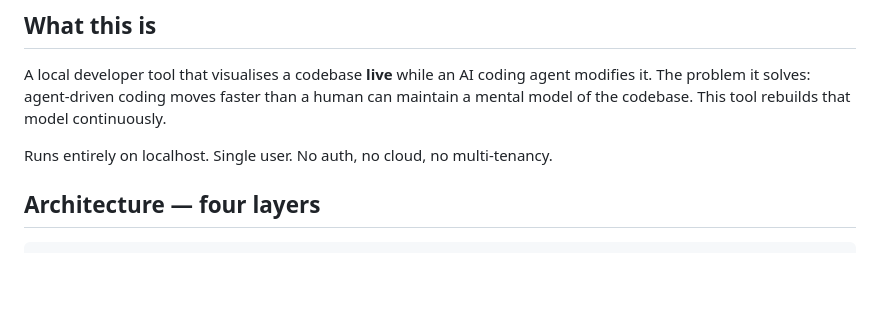
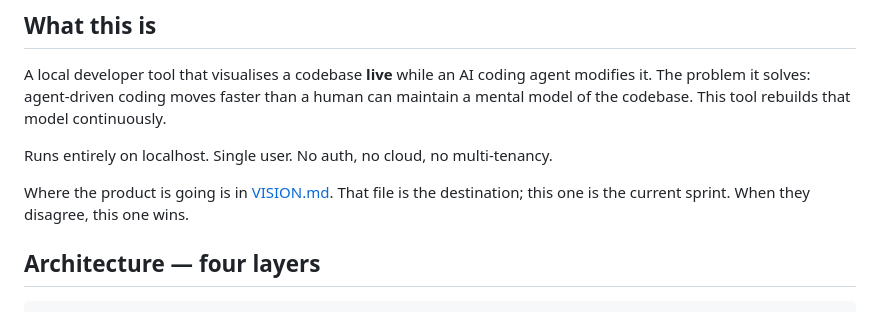
Before and after one commit to ermesjoandreas/praetrace, a Markdown page: CLAUDE.md, the part around the change. GitHub-like rendering; blank space fills up the shorter version.

```diff
--- a/CLAUDE.md
+++ b/CLAUDE.md
@@ -7,6 +7,9 @@ modifies it. The problem it solves: agent-driven coding moves faster than a huma
 maintain a mental model of the codebase. This tool rebuilds that model continuously.
 
 Runs entirely on localhost. Single user. No auth, no cloud, no multi-tenancy.
+
+Where the product is going is in [VISION.md](VISION.md). That file is the
+destination; this one is the current sprint. When they disagree, this one wins.
 
 ## Architecture — four layers
 
```
Also changed, not shown: VISION.md (added, +172 -0 lines).
